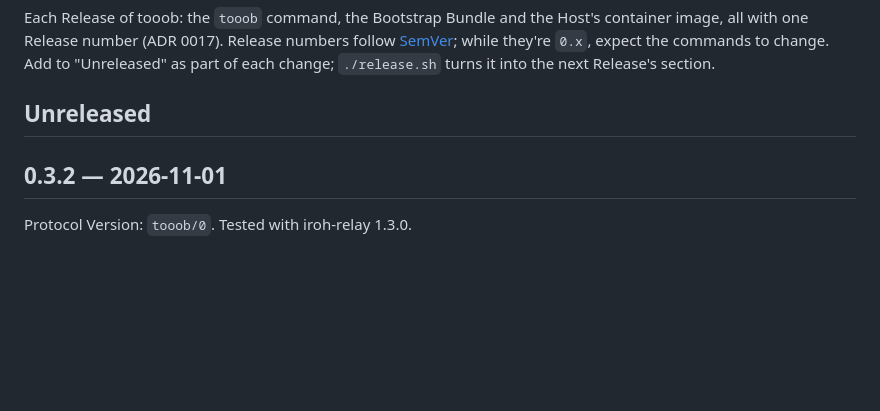
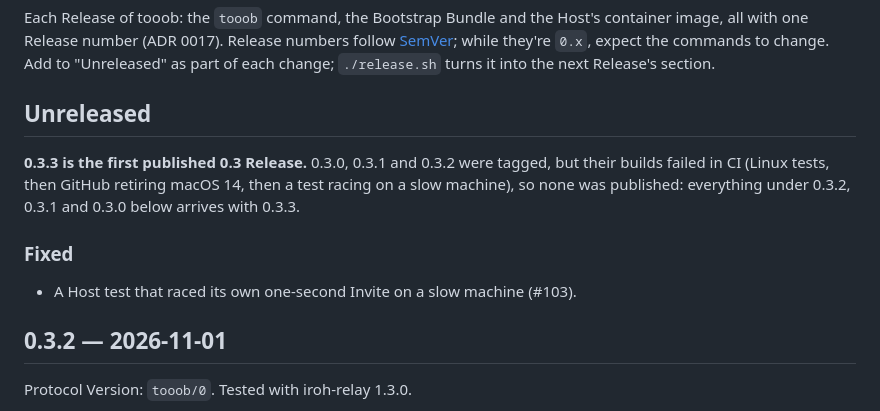
Before and after one commit to Tooobs/tooob, a Markdown page: CHANGELOG.md, the part around the change. Drawn GitHub-style; blank space fills up the shorter version.

Commit message:
0.3.3's notes: the first published 0.3 Release

```diff
--- a/CHANGELOG.md
+++ b/CHANGELOG.md
@@ -6,6 +6,13 @@ they're `0.x`, expect the commands to change. Add to "Unreleased" as part of eac
 `./release.sh` turns it into the next Release's section.
 
 ## Unreleased
+
+**0.3.3 is the first published 0.3 Release.** 0.3.0, 0.3.1 and 0.3.2 were tagged, but their builds
+failed in CI (Linux tests, then GitHub retiring macOS 14, then a test racing on a slow machine),
+so none was published: everything under 0.3.2, 0.3.1 and 0.3.0 below arrives with 0.3.3.
+
+### Fixed
+- A Host test that raced its own one-second Invite on a slow machine (#103).
 
 ## 0.3.2 — 2026-11-01
 
```
